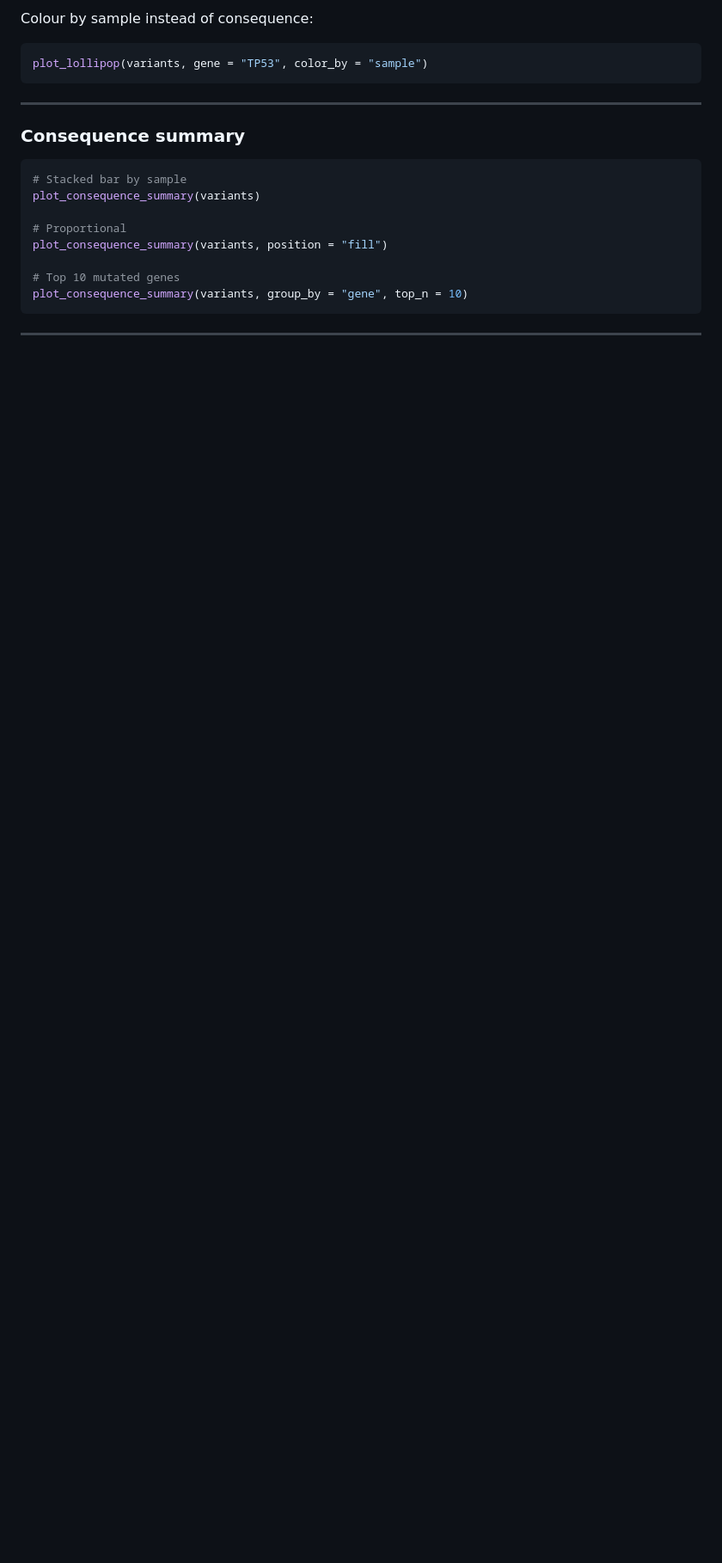
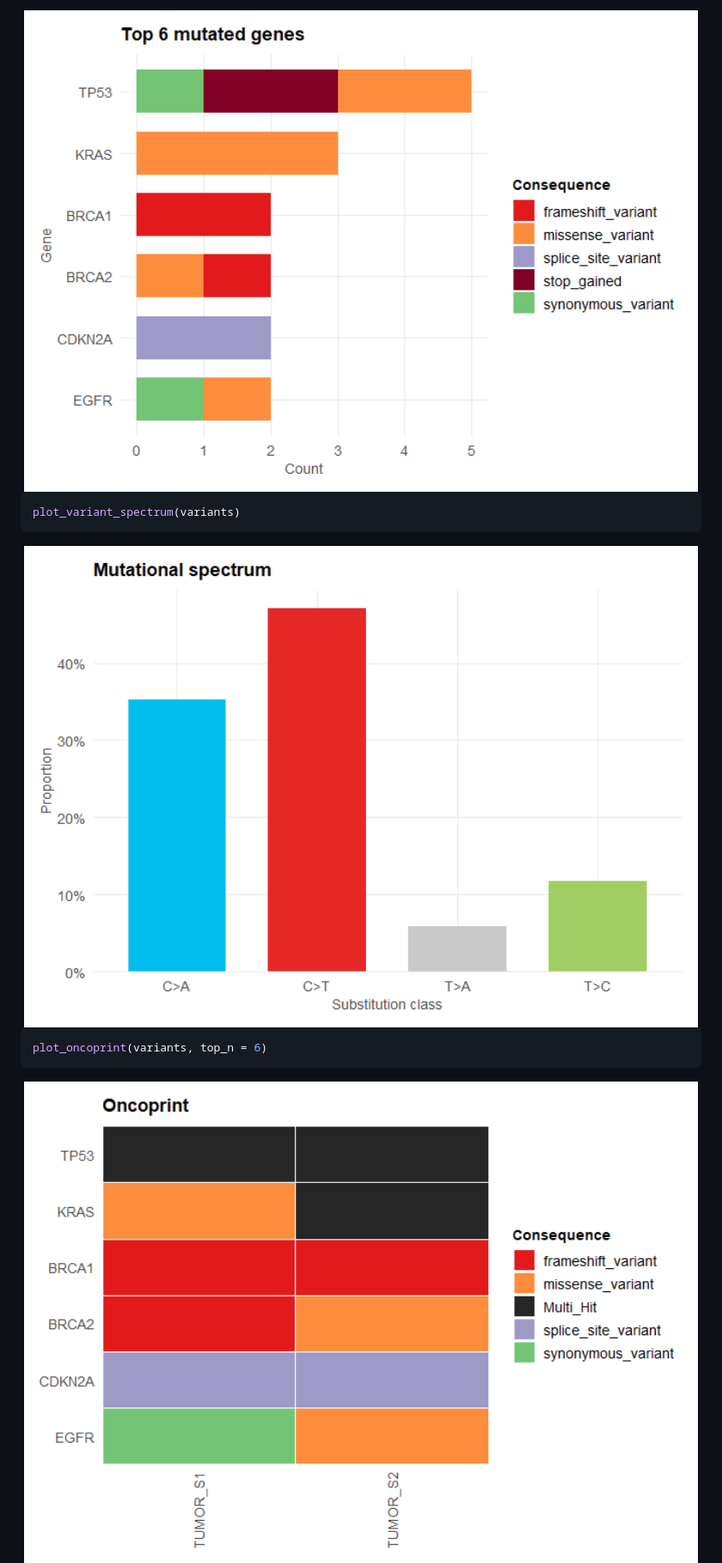
Before and after one commit to josh45-source/ggvariant, a Markdown page: README.md, the part around the change printed below. Shown: that part at 86% size. Rendered like a GitHub page; pictures changed too: man/figures/README-consequence-summary-1.png (added), man/figures/README-oncoprint-1.png (added), man/figures/README-spectrum-1.png (added); blank space fills up the shorter version.

````diff
--- a/README.md
+++ b/README.md
@@ -78,25 +76,16 @@ plot_lollipop(variants, gene = "TP53", domains = tp53_domains)
 ```
 
-Colour by sample instead of consequence:
+<img src="man/figures/README-consequence-summary-1.png" alt="" width="100%" />
 
-```r
-plot_lollipop(variants, gene = "TP53", color_by = "sample")
+``` r
+plot_variant_spectrum(variants)
 ```
 
----
+<img src="man/figures/README-spectrum-1.png" alt="" width="100%" />
 
-### Consequence summary
-
-```r
-# Stacked bar by sample
-plot_consequence_summary(variants)
-
-# Proportional
-plot_consequence_summary(variants, position = "fill")
-
-# Top 10 mutated genes
-plot_consequence_summary(variants, group_by = "gene", top_n = 10)
+``` r
+plot_oncoprint(variants, top_n = 6)
 ```
 
----
+<img src="man/figures/README-oncoprint-1.png" alt="" width="100%" />
 
````
Also changed, not shown: other parts of README.md (+85 -124 lines), man/figures/README-customise-1.png (added), man/figures/README-example-1.png (added), 5 other files.
